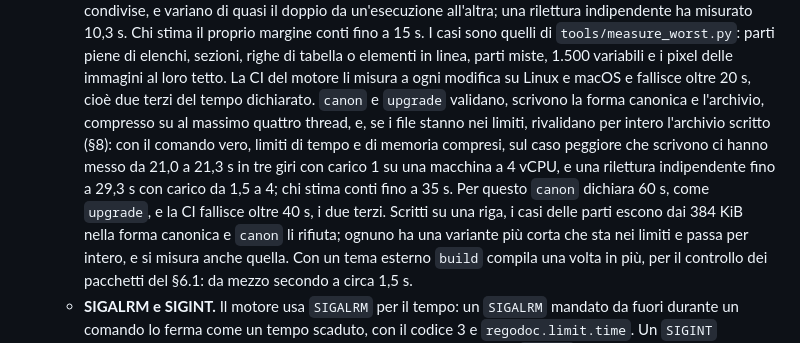
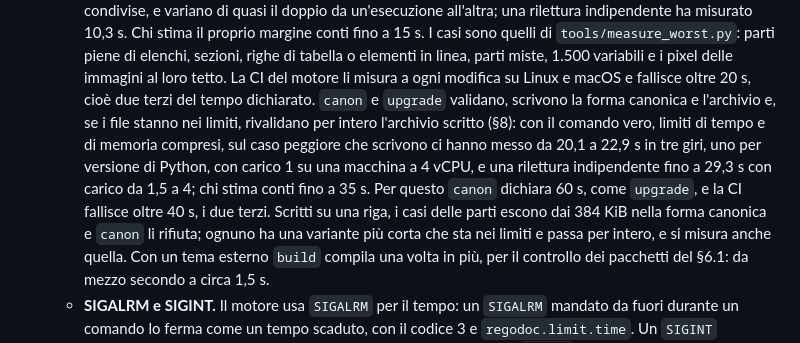
Before and after one commit to LorenzoGodi/regodoc, a Markdown page: docs/contract.md, the part around the change. Rendered like a GitHub page.

Commit message:
contratto: tempi di canon rimisurati, §2.3
Con l'archivio compresso nel thread principale: da 20,1 a 22,9 s sul caso peggiore che canon
scrive, in tre giri di measure_worst con il comando vero, uno per Python 3.12, 3.13 e 3.14,
con carico intorno a 1 su 4 vCPU; la rilettura aveva misurato fino a 29,3 s con carico da
1,5 a 4, quindi chi stima conti fino a 35 s.

```diff
--- a/docs/contract.md
+++ b/docs/contract.md
@@ -135,13 +135,13 @@ elenca i sistemi dove il motore limita da sé la memoria, ed è vuoto quando `en
     righe di tabella o elementi in linea, parti miste, 1.500 variabili e i pixel delle
     immagini al loro tetto. La CI del motore li misura a ogni modifica su Linux e macOS e
     fallisce oltre 20 s, cioè due terzi del tempo dichiarato. `canon` e `upgrade` validano,
-    scrivono la forma canonica e l'archivio, compresso su al massimo quattro thread, e, se i
-    file stanno nei limiti, rivalidano per intero l'archivio scritto (§8): con il comando vero,
-    limiti di tempo e di memoria compresi, sul caso peggiore che scrivono ci hanno messo da
-    21,0 a 21,3 s in tre giri con carico 1 su una macchina a 4 vCPU, e una rilettura
-    indipendente fino a 29,3 s con carico da 1,5 a 4; chi stima conti fino a 35 s. Per questo
-    `canon` dichiara 60 s, come `upgrade`, e la CI fallisce oltre 40 s, i due terzi. Scritti su
-    una riga, i casi delle parti escono dai 384 KiB nella forma canonica e `canon` li rifiuta;
+    scrivono la forma canonica e l'archivio e, se i file stanno nei limiti, rivalidano per
+    intero l'archivio scritto (§8): con il comando vero, limiti di tempo e di memoria compresi,
+    sul caso peggiore che scrivono ci hanno messo da 20,1 a 22,9 s in tre giri, uno per
+    versione di Python, con carico 1 su una macchina a 4 vCPU, e una rilettura indipendente
+    fino a 29,3 s con carico da 1,5 a 4; chi stima conti fino a 35 s. Per questo `canon`
+    dichiara 60 s, come `upgrade`, e la CI fallisce oltre 40 s, i due terzi. Scritti su una
+    riga, i casi delle parti escono dai 384 KiB nella forma canonica e `canon` li rifiuta;
     ognuno ha una variante più corta che sta nei limiti e passa per intero, e si misura anche
     quella. Con un tema esterno `build` compila una volta in più, per il controllo dei
     pacchetti del §6.1: da mezzo secondo a circa 1,5 s.
```
